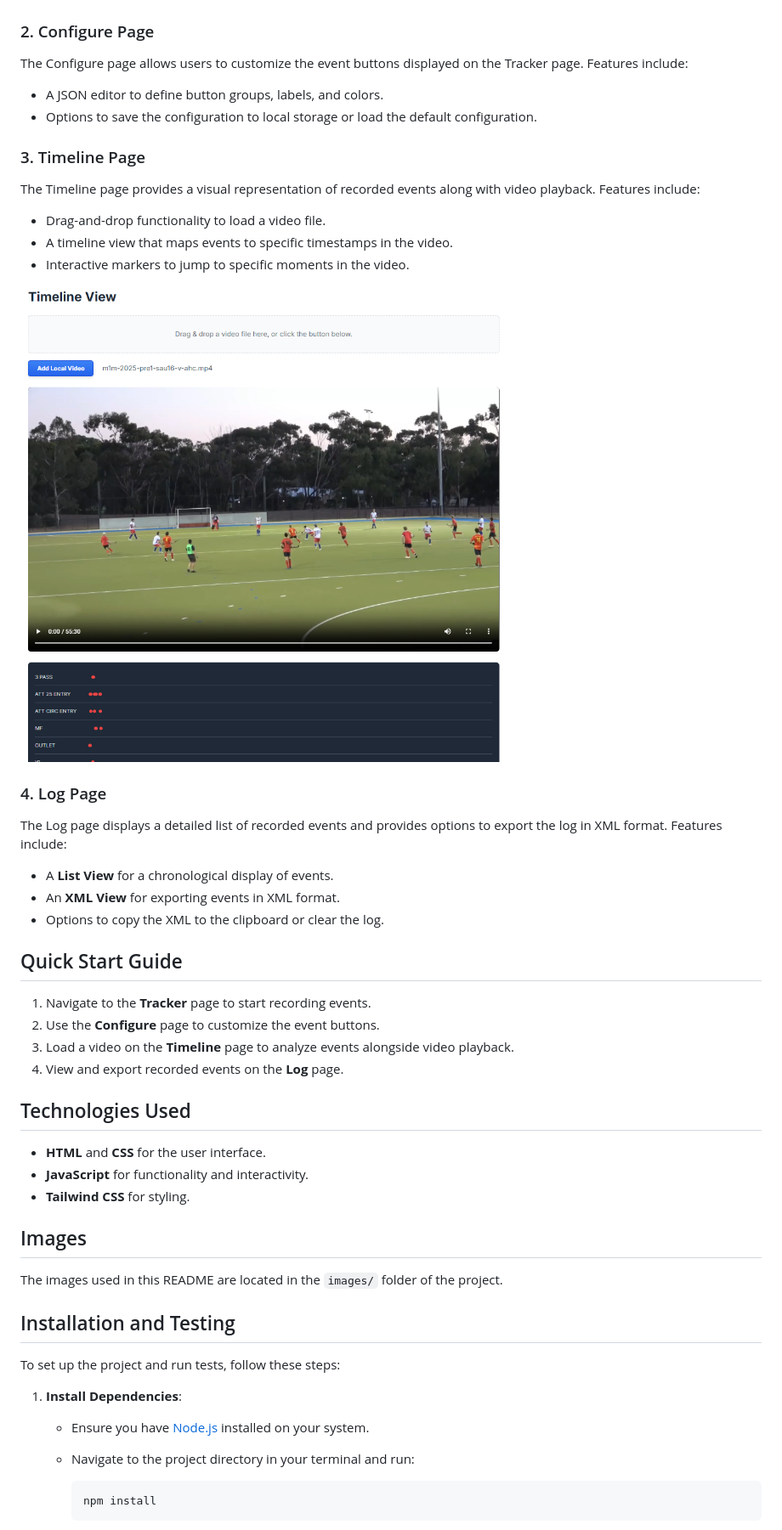
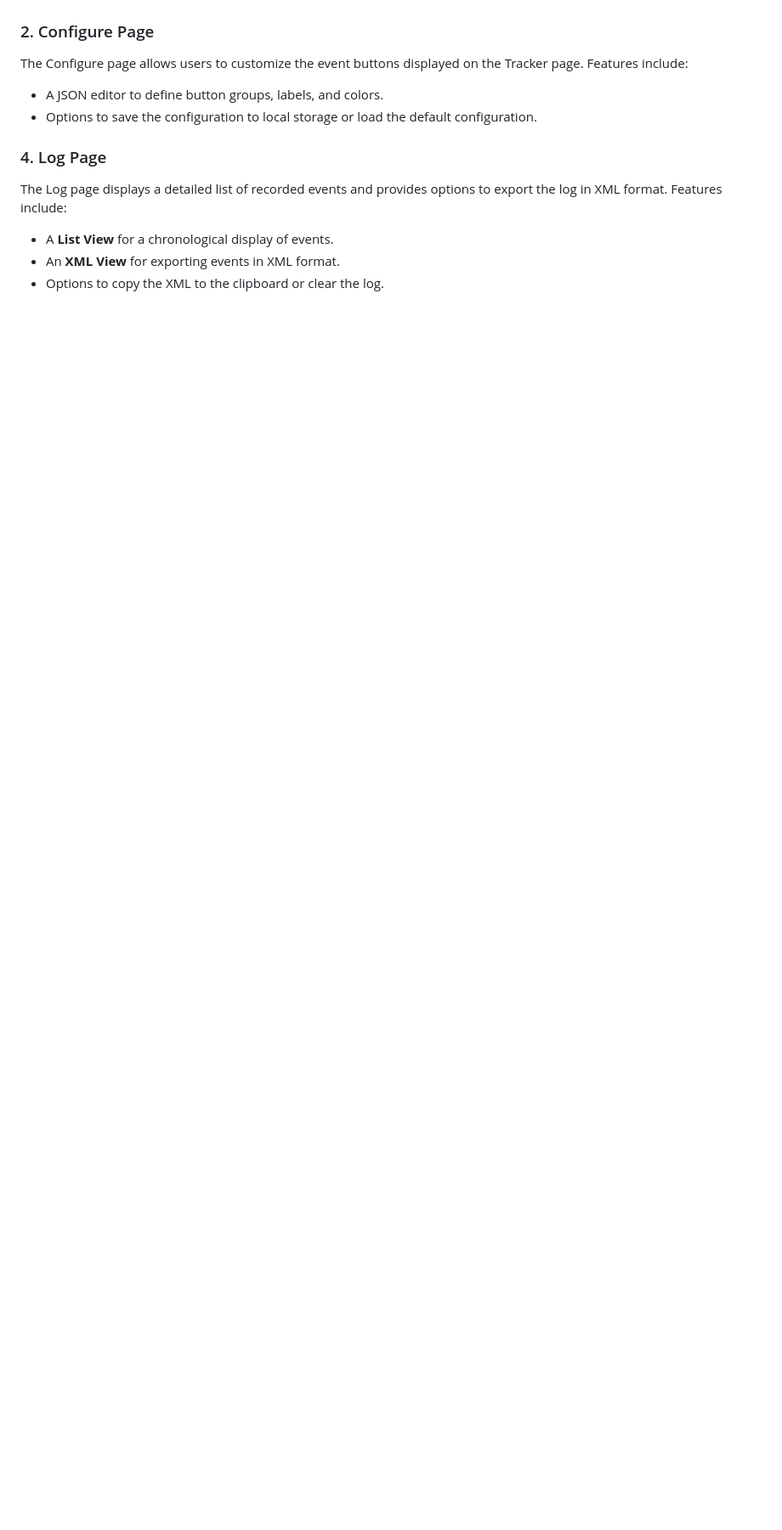
Before and after one commit to dneimke/simple-coding, a Markdown page: README.md, the part around the change printed below. Shown: that part at 85% size. Drawn GitHub-style; blank space fills up the shorter version.

````diff
--- a/README.md
+++ b/README.md
@@ -59,16 +72,6 @@ The Configure page allows users to customize the event buttons displayed on the
 - A JSON editor to define button groups, labels, and colors.
 - Options to save the configuration to local storage or load the default configuration.
 
-### 3. Timeline Page
-
-The Timeline page provides a visual representation of recorded events along with video playback. Features include:
-
-- Drag-and-drop functionality to load a video file.
-- A timeline view that maps events to specific timestamps in the video.
-- Interactive markers to jump to specific moments in the video.
-
-![Timeline Page](images/field-hockey-timeline.png)
-
 ### 4. Log Page
 
 The Log page displays a detailed list of recorded events and provides options to export the log in XML format. Features include:
@@ -76,33 +79,3 @@ The Log page displays a detailed list of recorded events and provides options to
 - A **List View** for a chronological display of events.
 - An **XML View** for exporting events in XML format.
 - Options to copy the XML to the clipboard or clear the log.
-
-## Quick Start Guide
-
-1. Navigate to the **Tracker** page to start recording events.
-2. Use the **Configure** page to customize the event buttons.
-3. Load a video on the **Timeline** page to analyze events alongside video playback.
-4. View and export recorded events on the **Log** page.
-
-## Technologies Used
-
-- **HTML** and **CSS** for the user interface.
-- **JavaScript** for functionality and interactivity.
-- **Tailwind CSS** for styling.
-
-## Images
-
-The images used in this README are located in the `images/` folder of the project.
-
-## Installation and Testing
-
-To set up the project and run tests, follow these steps:
-
-1. **Install Dependencies**:
-   - Ensure you have [Node.js](https://nodejs.org/) installed on your system.
-   - Navigate to the project directory in your terminal and run:
-
-     ```bash
-     npm install
-     ```
-
````
Also changed, not shown: other parts of README.md (+25 -24 lines).
